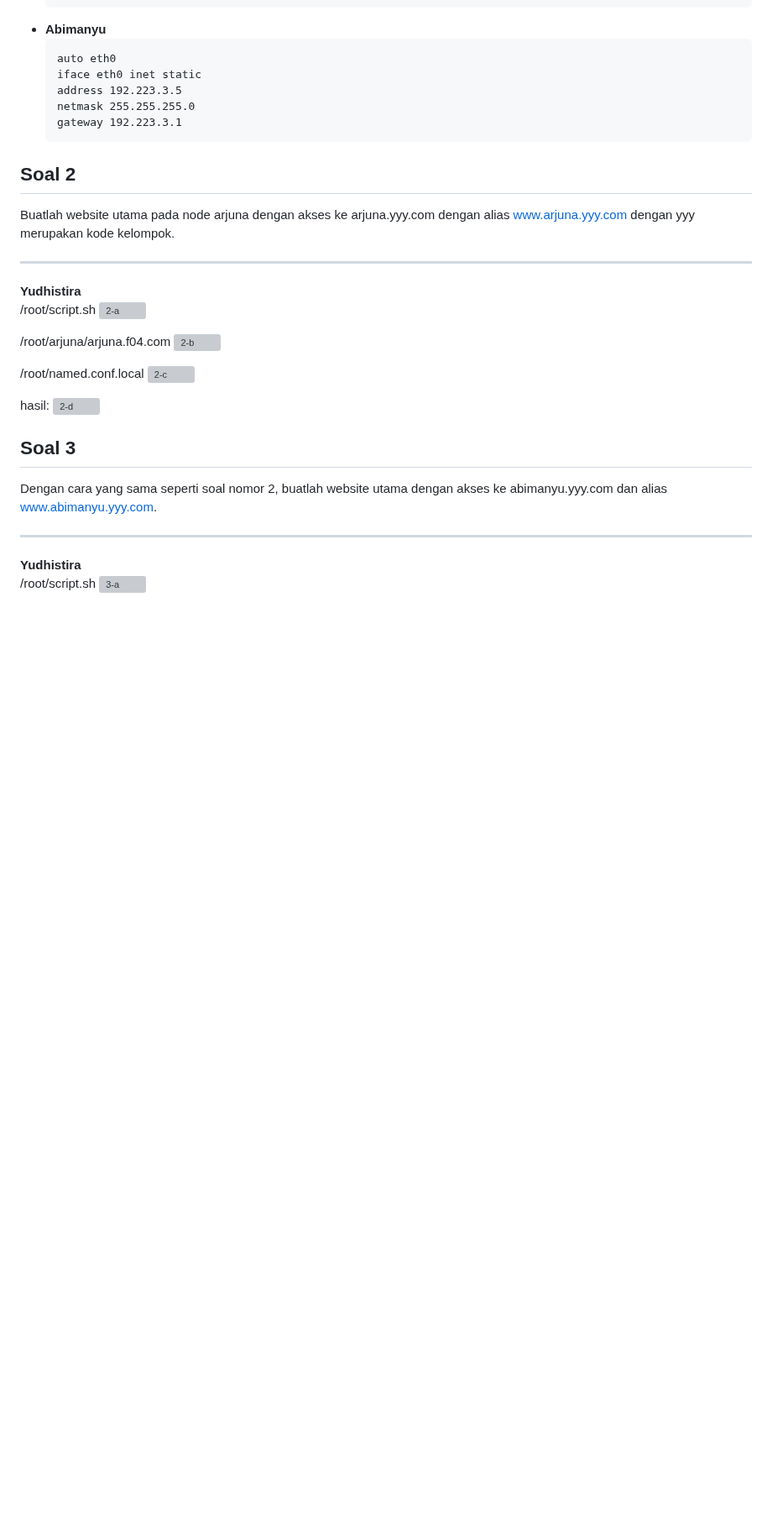
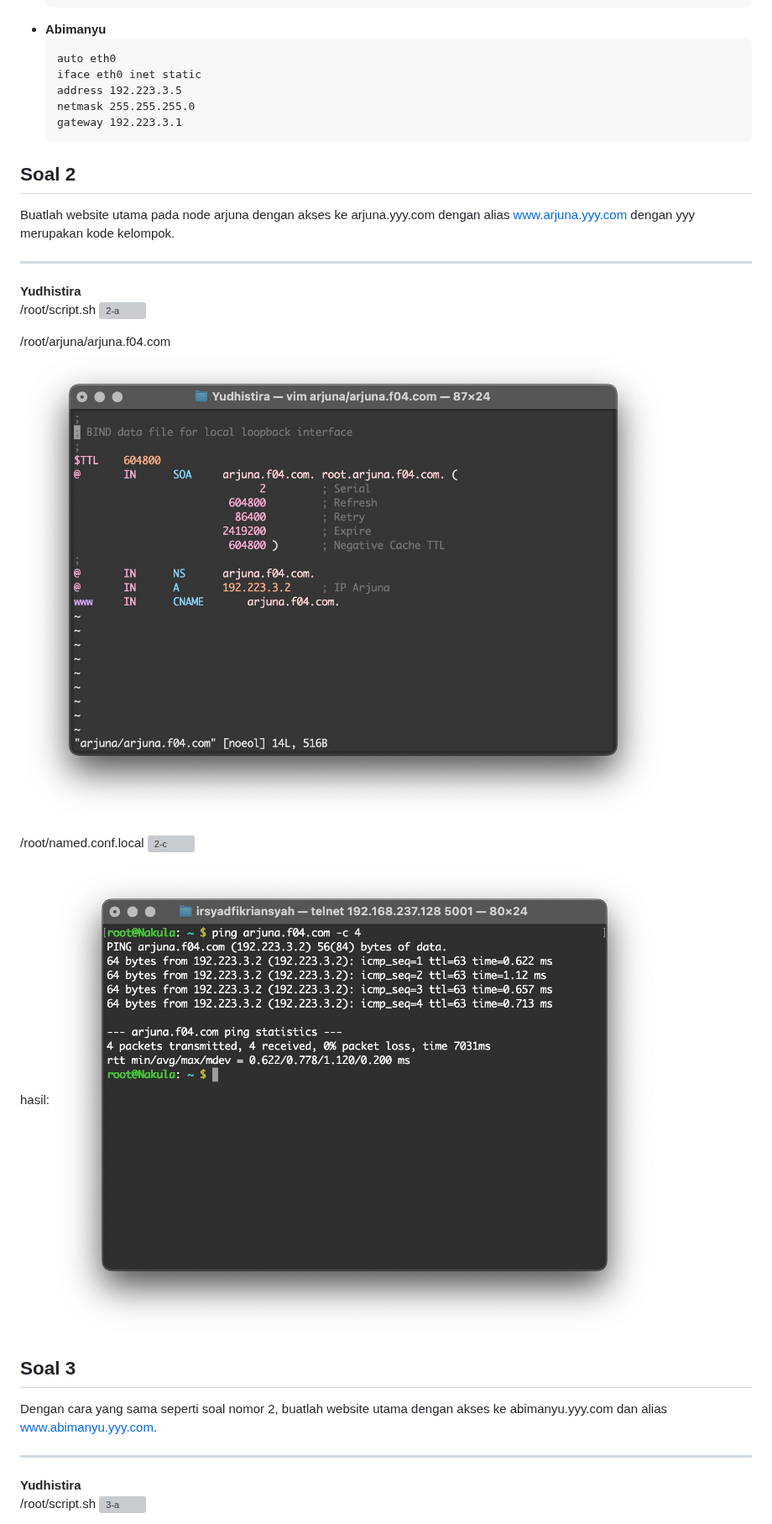
Before and after one commit to IrsyadFikriansyah/Jarkom-Modul-2-F04-2023, a Markdown page: README.md, the part around one of its changes. Shown at 84% size. Drawn GitHub-style; blank space fills up the shorter version; grey boxes are pictures that could not be loaded.

Commit message:
fix: change Images/ back to images/

```diff
--- a/README.md
+++ b/README.md
@@ -135,5 +135,5 @@ Buatlah website utama pada node arjuna dengan akses ke arjuna.yyy.com dengan ali
 
 /root/arjuna/arjuna.f04.com
-![2-b](Images/2-b.jpg)
+![2-b](images/2-b.jpg)
 
 /root/named.conf.local
@@ -141,6 +141,6 @@ Buatlah website utama pada node arjuna dengan akses ke arjuna.yyy.com dengan ali
 
 hasil:
-![2-d](Images/2-d.jpg)
+![2-d](images/2-d.jpg)
 
 ## Soal 3
 
```
Also changed, not shown: other parts of README.md (+30 -30 lines).
